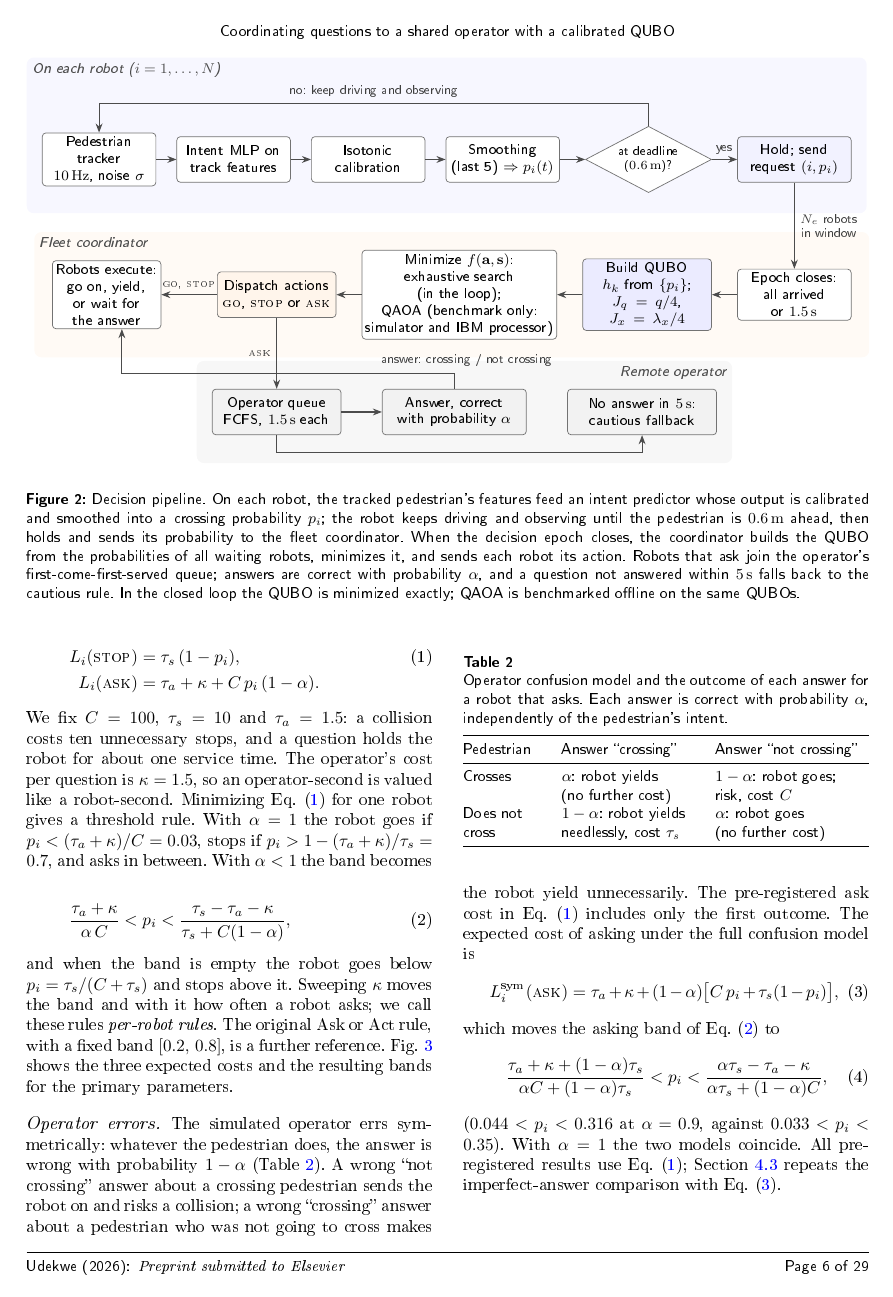
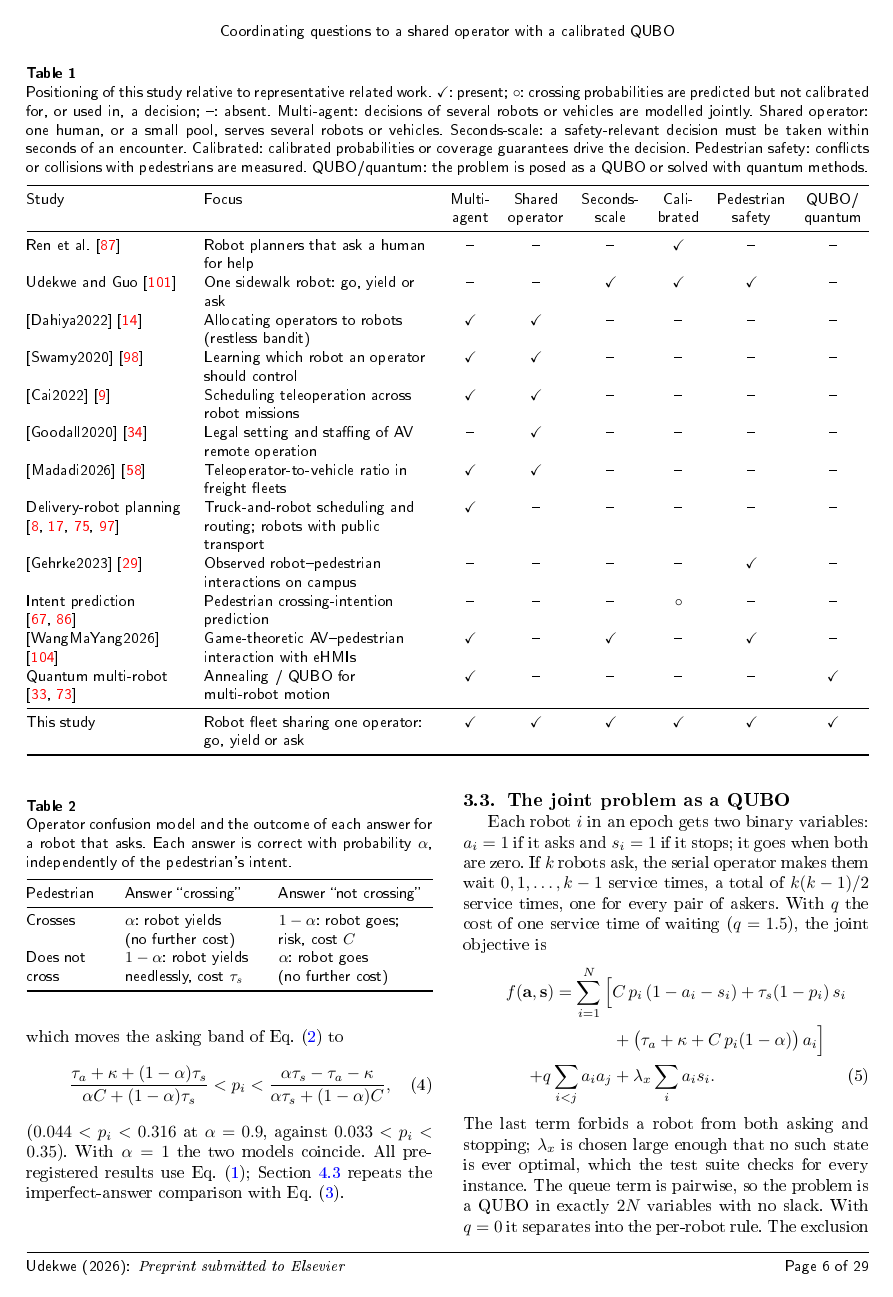
Before and after one commit to daniel-udekwe/ask-act-v2, a LaTeX paper (paper/main.tex): page 6 of 29. The pictures show the PDF file paper/main_preview.pdf that the author committed with the source.

Commit message:
Related work: adopt authors' positioning table and heading; learning-to-defer in positioning
Co-Authored-By: Claude Opus 5.5 <noreply@anthropic.com>
Claude-Session: https://claude.ai/code/session_011F8XU2smHEwGY5PAgKqsLD

```diff
--- a/paper/main.tex
+++ b/paper/main.tex
@@ -168,3 +168,4 @@ Table~\ref{tab:positioning} compares representative studies on six features. Ope
 
 \begin{table*}
 \centering
+\caption{Positioning of this study relative to representative related work. \checkmark: present; $\circ$: crossing probabilities are predicted but not calibrated for, or used in, a decision; --: absent. Multi-agent: decisions of several robots or vehicles are modelled jointly. Shared operator: one human, or a small pool, serves several robots or vehicles. Seconds-scale: a safety-relevant decision must be taken within seconds of an encounter. Calibrated: calibrated probabilities or coverage guarantees drive the decision. Pedestrian safety: conflicts or collisions with pedestrians are measured. QUBO/quantum: the problem is posed as a QUBO or solved with quantum methods.}
@@ -172,2 +172,3 @@ Table~\ref{tab:positioning} compares representative studies on six features. Ope
 \label{tab:positioning}
-\begin{tabular*}{\textwidth}{@{\extracolsep{\fill}}lcccccc}
+\small
+\setlength{\tabcolsep}{4pt}
@@ -174 +176,3 @@ Table~\ref{tab:positioning} compares representative studies on six features. Ope
 \toprule
+Study & Focus & Multi- & Shared & Seconds- & Cali- & Pedestrian & QUBO/ \\
+ & & agent & operator & scale & brated & safety & quantum \\
@@ -177,14 +179,18 @@ Study & Shared & Seconds-scale & Perception- & Closed-loop & Timing vs. & QUBO /
 \midrule
-Operator allocation \citep{Dahiya2022,Swamy2020,Cai2022} & \checkmark & -- & -- & -- & -- & -- \\
-Teleoperation staffing \citep{Goodall2020,Madadi2026} & \checkmark & -- & -- & -- & -- & -- \\
-Delivery-robot fleet planning \citep{Boysen2018,Simoni2020,Ostermeier2023} & -- & -- & -- & -- & -- & -- \\
-Pedestrian intent prediction \citep{rasouli2019pie,Razali2021,MunirKucner2025} & -- & $\circ$ & $\circ$ & -- & -- & -- \\
-Pedestrian--vehicle interaction \citep{KalatianFarooq2021,WangMaYang2026} & -- & \checkmark & -- & $\circ$ & -- & -- \\
-Robots that ask for help \citep{fong2003asker,ren2023knowno} & -- & -- & \checkmark & -- & -- & -- \\
-Learning to defer \citep{Madras2018,MozannarSontag2020} & $\circ$ & -- & \checkmark & -- & -- & -- \\
-Single-robot Ask or Act \citep{udekwe2026askoract} & -- & \checkmark & \checkmark & \checkmark & -- & -- \\
-QUBO multi-robot planning \citep{ohzeki2019agv,gonzalez2026qubopath} & -- & -- & -- & -- & -- & \checkmark \\
-This study & \checkmark & \checkmark & \checkmark & \checkmark & \checkmark & \checkmark \\
+\citet{ren2023knowno} & Robot planners that ask a human for help & -- & -- & -- & \checkmark & -- & -- \\
+\citet{udekwe2026askoract} & One sidewalk robot: go, yield or ask & -- & -- & \checkmark & \checkmark & \checkmark & -- \\
+\citet{Dahiya2022} & Allocating operators to robots (restless bandit) & \checkmark & \checkmark & -- & -- & -- & -- \\
+\citet{Swamy2020} & Learning which robot an operator should control & \checkmark & \checkmark & -- & -- & -- & -- \\
+\citet{Cai2022} & Scheduling teleoperation across robot missions & \checkmark & \checkmark & -- & -- & -- & -- \\
+\citet{Goodall2020} & Legal setting and staffing of AV remote operation & -- & \checkmark & -- & -- & -- & -- \\
+\citet{Madadi2026} & Teleoperator-to-vehicle ratio in freight fleets & \checkmark & \checkmark & -- & -- & -- & -- \\
+Delivery-robot planning \citep{Boysen2018,Simoni2020,Ostermeier2023,DeMaio2024} & Truck-and-robot scheduling and routing; robots with public transport & \checkmark & -- & -- & -- & -- & -- \\
+\citet{Gehrke2023} & Observed robot--pedestrian interactions on campus & -- & -- & -- & -- & \checkmark & -- \\
+Intent prediction \citep{Razali2021,MunirKucner2025} & Pedestrian crossing-intention prediction & -- & -- & -- & $\circ$ & -- & -- \\
+\citet{WangMaYang2026} & Game-theoretic AV--pedestrian interaction with eHMIs & \checkmark & -- & \checkmark & -- & \checkmark & -- \\
+Quantum multi-robot \citep{ohzeki2019agv,gonzalez2026qubopath} & Annealing / QUBO for multi-robot motion & \checkmark & -- & -- & -- & -- & \checkmark \\
+\midrule
+This study & Robot fleet sharing one operator: go, yield or ask & \checkmark & \checkmark & \checkmark & \checkmark & \checkmark & \checkmark \\
 \bottomrule
 \end{tabular*}
 \end{table*}
```
Also changed, not shown: paper/main_preview.pdf, paper/main.tex (8 more changed lines).
